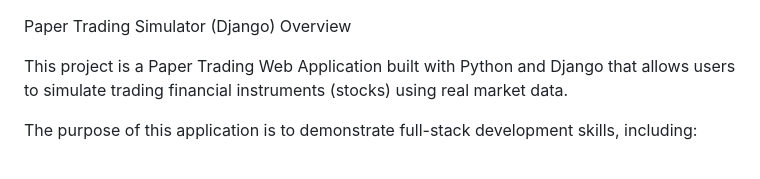
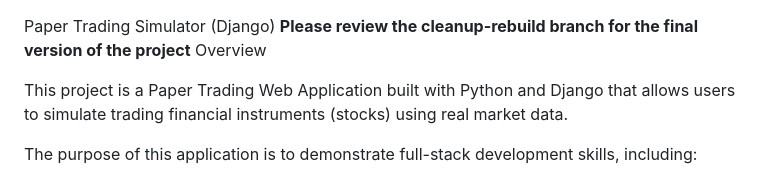
Before and after one commit to rrocafort/paper_trader, a Markdown page: README.md, the part around the change. Drawn GitHub-style.

Commit message:
Added note at the begining of README file for the instruction/reviewer to look at the cleanup-rebuiled final version of this project

```diff
--- a/README.md
+++ b/README.md
@@ -1,4 +1,5 @@
 Paper Trading Simulator (Django)
+**Please review the cleanup-rebuild branch for the final version of the project**
 Overview
 
 This project is a Paper Trading Web Application built with Python and Django that allows users to simulate trading financial instruments (stocks) using real market data.
```
